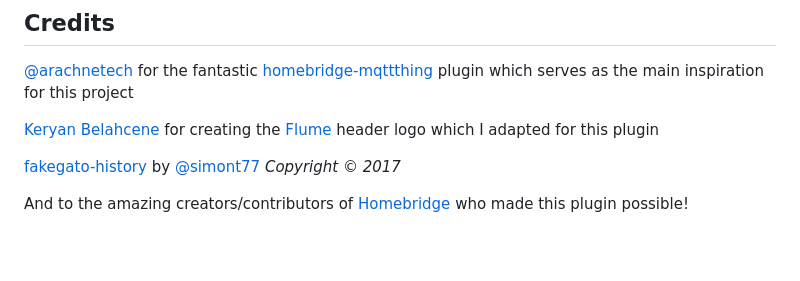
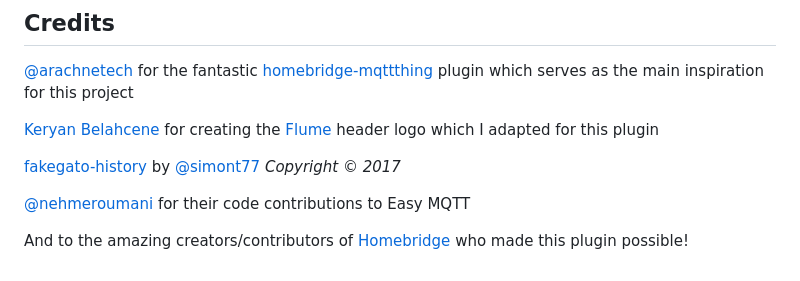
Before and after one commit to mpatfield/homebridge-easy-mqtt, a Markdown page: README.md, the part around the change. Rendered like a GitHub page; blank space fills up the shorter version.

Commit message:
Adding contributor to credits

```diff
--- a/README.md
+++ b/README.md
@@ -734,4 +734,6 @@ By default, all accessory values are saved and reloaded when the plugin restarts
 
 [fakegato-history](https://github.com/simont77/fakegato-history) by [@simont77](https://github.com/sponsors/simont77) *Copyright © 2017*
 
+[@nehmeroumani](https://github.com/nehmeroumani) for their code contributions to Easy MQTT
+
 And to the amazing creators/contributors of [Homebridge](https://homebridge.io) who made this plugin possible!
```
